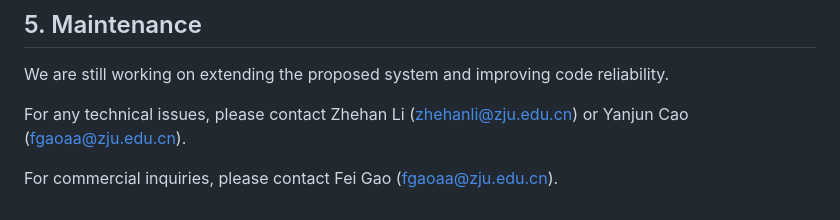
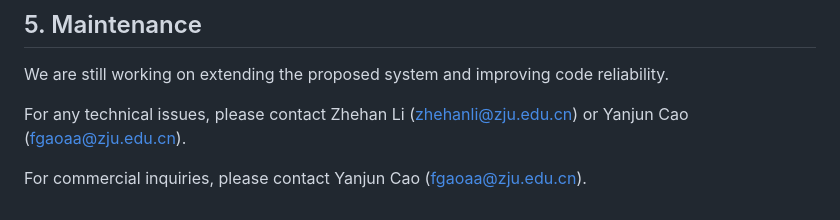
Before and after one commit to FAST-FIRE/ColAG, a Markdown page: README.md, the part around the change. Drawn GitHub-style.

```diff
--- a/README.md
+++ b/README.md
@@ -158,4 +158,4 @@ We are still working on extending the proposed system and improving code reliabi
 
 For any technical issues, please contact Zhehan Li (<zhehanli@zju.edu.cn>) or Yanjun Cao (<fgaoaa@zju.edu.cn>).
 
-For commercial inquiries, please contact Fei Gao (<fgaoaa@zju.edu.cn>).
+For commercial inquiries, please contact Yanjun Cao (<fgaoaa@zju.edu.cn>).
```
